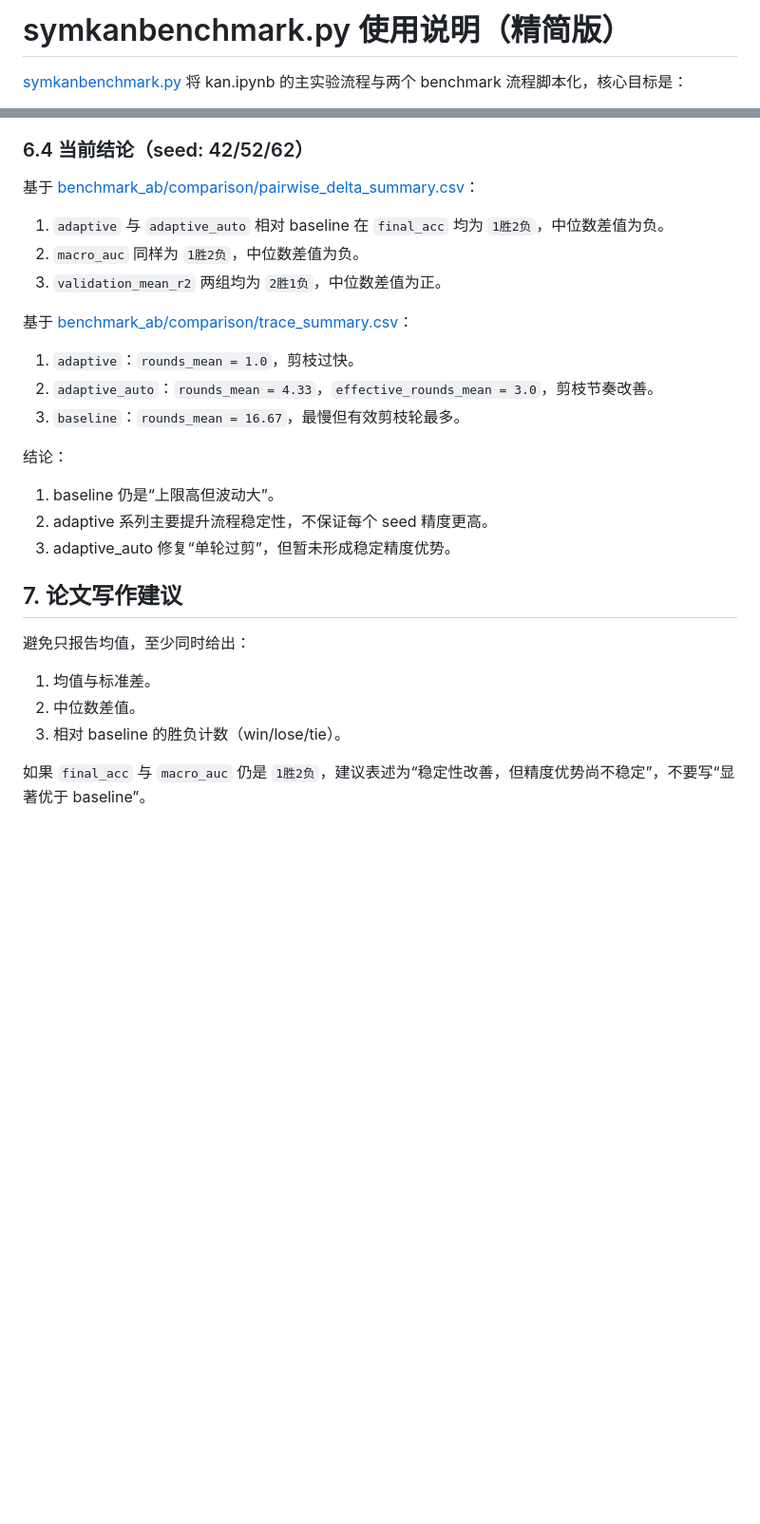
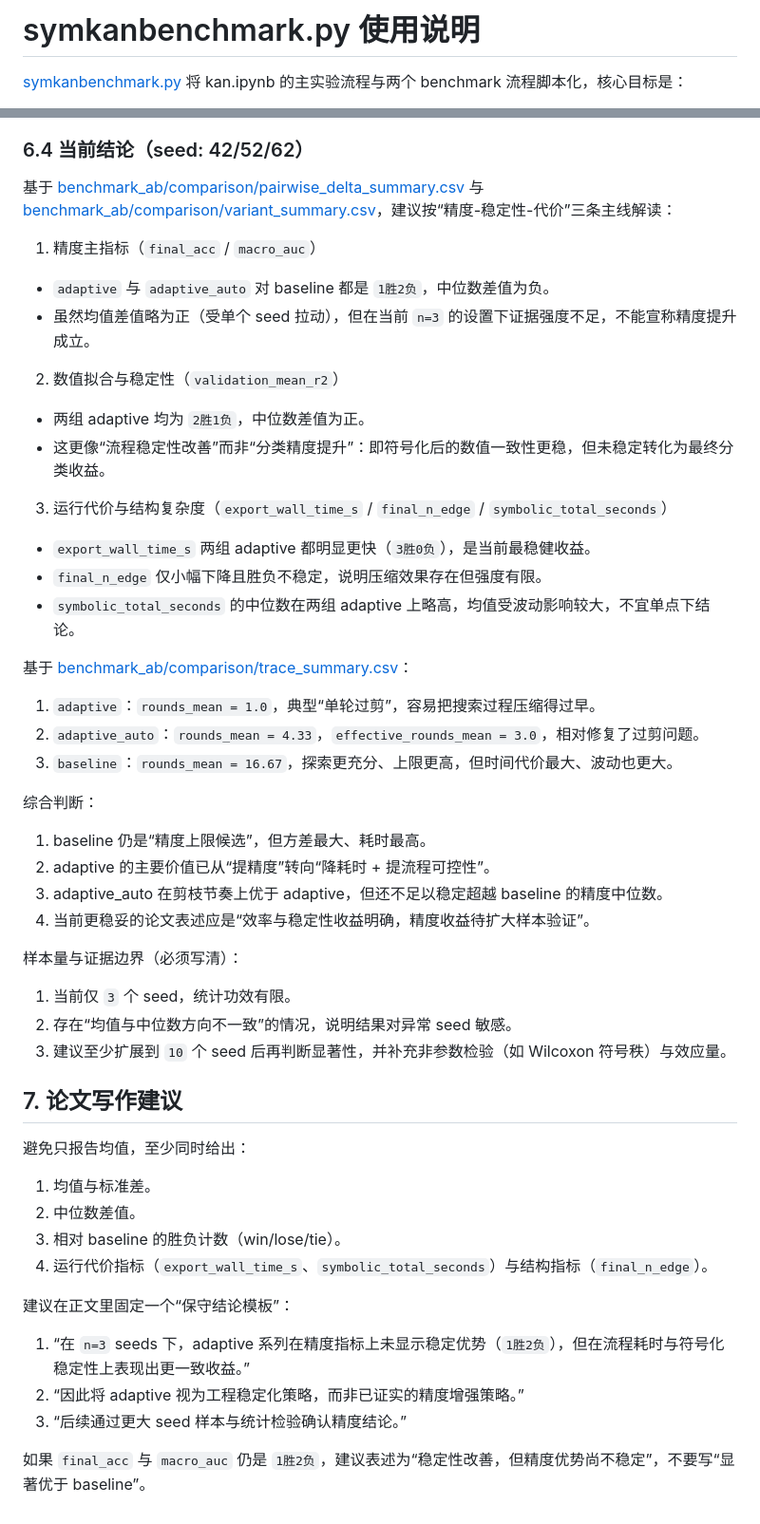
Before and after one commit to ccstudentcc/symkan-experiments, a Markdown page: docs/symkanbenchmark_usage.md, 2 parts joined by grey strips. Shown at 95% size. Rendered like a GitHub page; blank space fills up the shorter version.

Commit message:
更新 symkanbenchmark 使用说明，添加 ablation 使用说明文档

```diff
--- a/docs/symkanbenchmark_usage.md
+++ b/docs/symkanbenchmark_usage.md
@@ -1,4 +1,4 @@
-# symkanbenchmark.py 使用说明（精简版）
+# symkanbenchmark.py 使用说明
 
 [symkanbenchmark.py](../symkanbenchmark.py) 将 kan.ipynb 的主实验流程与两个 benchmark 流程脚本化，核心目标是：
 
@@ -243,23 +243,37 @@ python benchmark_ab_compare.py --root benchmark_ab --baseline baseline --variant
 
 ### 6.4 当前结论（seed: 42/52/62）
 
-基于 [benchmark_ab/comparison/pairwise_delta_summary.csv](../benchmark_ab/comparison/pairwise_delta_summary.csv)：
+基于 [benchmark_ab/comparison/pairwise_delta_summary.csv](../benchmark_ab/comparison/pairwise_delta_summary.csv) 与 [benchmark_ab/comparison/variant_summary.csv](../benchmark_ab/comparison/variant_summary.csv)，建议按“精度-稳定性-代价”三条主线解读：
 
-1. `adaptive` 与 `adaptive_auto` 相对 baseline 在 `final_acc` 均为 `1胜2负`，中位数差值为负。
-2. `macro_auc` 同样为 `1胜2负`，中位数差值为负。
-3. `validation_mean_r2` 两组均为 `2胜1负`，中位数差值为正。
+1. 精度主指标（`final_acc` / `macro_auc`）
+  - `adaptive` 与 `adaptive_auto` 对 baseline 都是 `1胜2负`，中位数差值为负。
+  - 虽然均值差值略为正（受单个 seed 拉动），但在当前 `n=3` 的设置下证据强度不足，不能宣称精度提升成立。
+2. 数值拟合与稳定性（`validation_mean_r2`）
+  - 两组 adaptive 均为 `2胜1负`，中位数差值为正。
+  - 这更像“流程稳定性改善”而非“分类精度提升”：即符号化后的数值一致性更稳，但未稳定转化为最终分类收益。
+3. 运行代价与结构复杂度（`export_wall_time_s` / `final_n_edge` / `symbolic_total_seconds`）
+  - `export_wall_time_s` 两组 adaptive 都明显更快（`3胜0负`），是当前最稳健收益。
+  - `final_n_edge` 仅小幅下降且胜负不稳定，说明压缩效果存在但强度有限。
+  - `symbolic_total_seconds` 的中位数在两组 adaptive 上略高，均值受波动影响较大，不宜单点下结论。
 
 基于 [benchmark_ab/comparison/trace_summary.csv](../benchmark_ab/comparison/trace_summary.csv)：
 
-1. `adaptive`：`rounds_mean = 1.0`，剪枝过快。
-2. `adaptive_auto`：`rounds_mean = 4.33`，`effective_rounds_mean = 3.0`，剪枝节奏改善。
-3. `baseline`：`rounds_mean = 16.67`，最慢但有效剪枝轮最多。
+1. `adaptive`：`rounds_mean = 1.0`，典型“单轮过剪”，容易把搜索过程压缩得过早。
+2. `adaptive_auto`：`rounds_mean = 4.33`，`effective_rounds_mean = 3.0`，相对修复了过剪问题。
+3. `baseline`：`rounds_mean = 16.67`，探索更充分、上限更高，但时间代价最大、波动也更大。
 
-结论：
+综合判断：
 
-1. baseline 仍是“上限高但波动大”。
-2. adaptive 系列主要提升流程稳定性，不保证每个 seed 精度更高。
-3. adaptive_auto 修复“单轮过剪”，但暂未形成稳定精度优势。
+1. baseline 仍是“精度上限候选”，但方差最大、耗时最高。
+2. adaptive 的主要价值已从“提精度”转向“降耗时 + 提流程可控性”。
+3. adaptive_auto 在剪枝节奏上优于 adaptive，但还不足以稳定超越 baseline 的精度中位数。
+4. 当前更稳妥的论文表述应是“效率与稳定性收益明确，精度收益待扩大样本验证”。
+
+样本量与证据边界（必须写清）：
+
+1. 当前仅 `3` 个 seed，统计功效有限。
+2. 存在“均值与中位数方向不一致”的情况，说明结果对异常 seed 敏感。
+3. 建议至少扩展到 `10` 个 seed 后再判断显著性，并补充非参数检验（如 Wilcoxon 符号秩）与效应量。
 
 ## 7. 论文写作建议
 
@@ -268,5 +282,12 @@ python benchmark_ab_compare.py --root benchmark_ab --baseline baseline --variant
 1. 均值与标准差。
 2. 中位数差值。
 3. 相对 baseline 的胜负计数（win/lose/tie）。
+4. 运行代价指标（`export_wall_time_s`、`symbolic_total_seconds`）与结构指标（`final_n_edge`）。
+
+建议在正文里固定一个“保守结论模板”：
+
+1. “在 `n=3` seeds 下，adaptive 系列在精度指标上未显示稳定优势（`1胜2负`），但在流程耗时与符号化稳定性上表现出更一致收益。”
+2. “因此将 adaptive 视为工程稳定化策略，而非已证实的精度增强策略。”
+3. “后续通过更大 seed 样本与统计检验确认精度结论。”
 
 如果 `final_acc` 与 `macro_auc` 仍是 `1胜2负`，建议表述为“稳定性改善，但精度优势尚不稳定”，不要写“显著优于 baseline”。
```
Also changed, not shown: docs/ablation_usage.md (added, +198 -0 lines).
